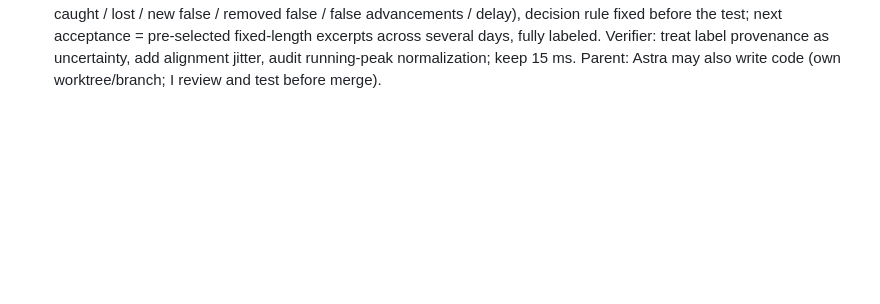
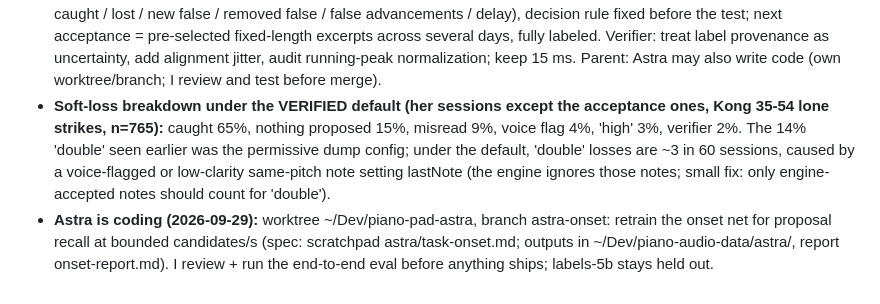
Before and after one commit to ezyang/piano-pad, a Markdown page: agents/audio.md, the part around the change. Rendered like a GitHub page; blank space fills up the shorter version.

Commit message:
audio charter: soft-loss breakdown under verified; Astra coding task
Co-Authored-By: Claude Opus 5.5 <noreply@anthropic.com>
Claude-Session: https://claude.ai/code/session_01KmhwkDcygs8PpCRNodq5dp

```diff
--- a/agents/audio.md
+++ b/agents/audio.md
@@ -484,3 +484,15 @@ As of 2026-09-26:
   labeled. Verifier: treat label provenance as uncertainty, add alignment
   jitter, audit running-peak normalization; keep 15 ms. Parent: Astra may
   also write code (own worktree/branch; I review and test before merge).
+- **Soft-loss breakdown under the VERIFIED default (her sessions except the
+  acceptance ones, Kong 35-54 lone strikes, n=765):** caught 65%, nothing
+  proposed 15%, misread 9%, voice flag 4%, 'high' 3%, verifier 2%. The 14%
+  'double' seen earlier was the permissive dump config; under the default,
+  'double' losses are ~3 in 60 sessions, caused by a voice-flagged or
+  low-clarity same-pitch note setting lastNote (the engine ignores those
+  notes; small fix: only engine-accepted notes should count for 'double').
+- **Astra is coding (2026-09-29):** worktree ~/Dev/piano-pad-astra, branch
+  astra-onset: retrain the onset net for proposal recall at bounded
+  candidates/s (spec: scratchpad astra/task-onset.md; outputs in
+  ~/Dev/piano-audio-data/astra/, report onset-report.md). I review + run the
+  end-to-end eval before anything ships; labels-5b stays held out.
```
